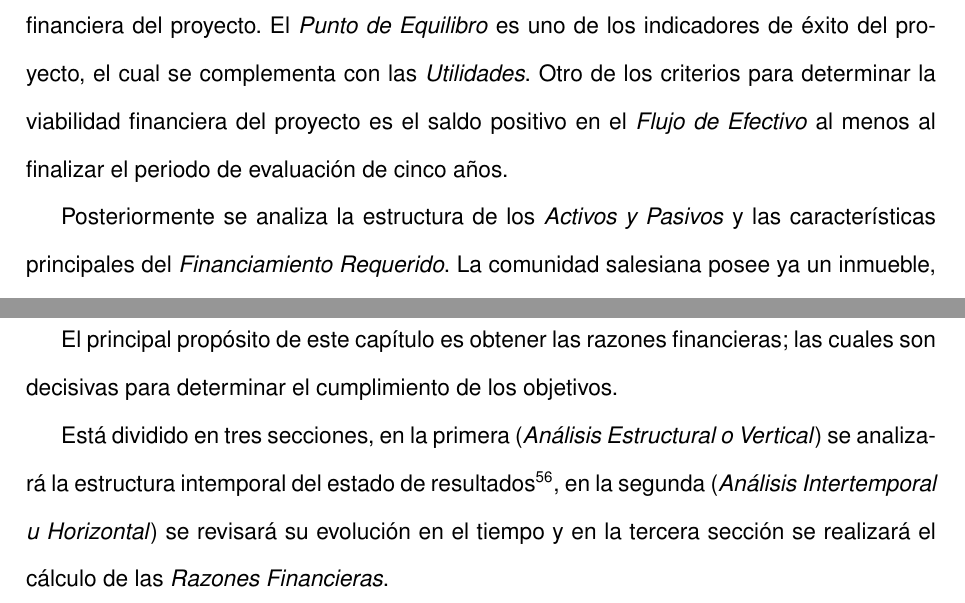
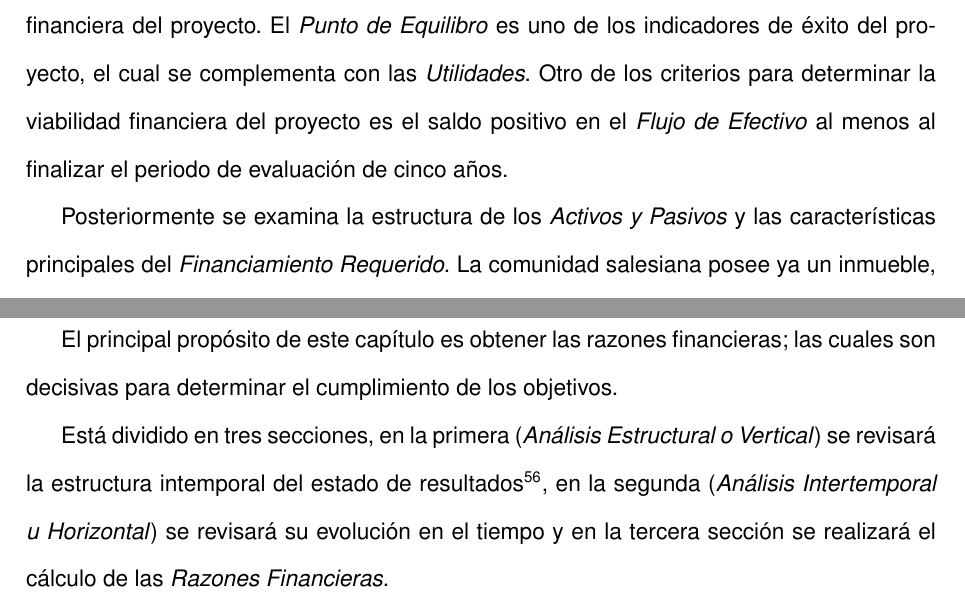
Before and after one commit to elfrucool/padre-edmundo, a LaTeX document (master.tex, which reads 05-finanzas.tex, 06-analisis-financiero.tex): two parts of pages 69 and 80 of 113, joined at a grey line, cut so that both start at the same text. Compiled offline with pdfLaTeX.

Commit message:
se usaron sinonimos en la introduccion a cada capitulo

```diff
--- a/05-finanzas.tex
+++ b/05-finanzas.tex
@@ -3,7 +3,7 @@
 
 En el presente capítulo se analizan diversos aspectos relacionados con la estructura financiera del proyecto. El \emph{Punto de Equilibro} es uno de los indicadores de éxito del proyecto, el cual se complementa con las \emph{Utilidades}. Otro de los criterios para determinar la viabilidad financiera del proyecto es el saldo positivo en el \emph{Flujo de Efectivo} al menos al finalizar el periodo de evaluación de cinco años.
 
-Posteriormente se analiza la estructura de los \emph{Activos y Pasivos} y las características principales del \emph{Financiamiento Requerido}. La comunidad salesiana posee ya un inmueble, en la sección \emph{Contribución de Capital} se resaltan algunos aspectos relevantes sobre el mismo desde el punto de vista financiero-contable.
+Posteriormente se examina la estructura de los \emph{Activos y Pasivos} y las características principales del \emph{Financiamiento Requerido}. La comunidad salesiana posee ya un inmueble, en la sección \emph{Contribución de Capital} se resaltan algunos aspectos relevantes sobre el mismo desde el punto de vista financiero-contable.
 
 Por último se hace mención a la posibilidad de obtención de \emph{Recursos Colaterales}; estos recursos no son considerados en la contabilidad sino que se muestran con fines descriptivos.\footnote{Los motivos de este enfoque se encuentran en la \nameref{ch:Introduccion} a partir de la página \pageref{ch:Introduccion}.}
 
--- a/06-analisis-financiero.tex
+++ b/06-analisis-financiero.tex
@@ -5,7 +5,7 @@
 
 El principal propósito de este capítulo es obtener las razones financieras; las cuales son decisivas para determinar el cumplimiento de los objetivos.
 
-Está dividido en tres secciones, en la primera (\emph{Análisis Estructural o Vertical}) se analizará la estructura intemporal del estado de resultados\footnote{Para las definiciones y conceptos del análisis vertical y horizontal se elaboró una redacción propia a partir de las siguientes fuentes: \citep{brock1987contabilidad, mejia2006diccionario, dobarganes2005contabilidad}.}, en la segunda (\emph{Análisis Intertemporal u Horizontal}) se revisará su evolución en el tiempo y en la tercera sección se realizará el cálculo de las \emph{Razones Financieras}.
+Está dividido en tres secciones, en la primera (\emph{Análisis Estructural o Vertical}) se revisará la estructura intemporal del estado de resultados\footnote{Para las definiciones y conceptos del análisis vertical y horizontal se elaboró una redacción propia a partir de las siguientes fuentes: \citep{brock1987contabilidad, mejia2006diccionario, dobarganes2005contabilidad}.}, en la segunda (\emph{Análisis Intertemporal u Horizontal}) se revisará su evolución en el tiempo y en la tercera sección se realizará el cálculo de las \emph{Razones Financieras}.
 
 \section{Análisis Estructural o Vertical}
 \label{sec:AnalisisVertical}
```
Also changed, not shown: 04-operaciones.tex (+1 -1 lines).
